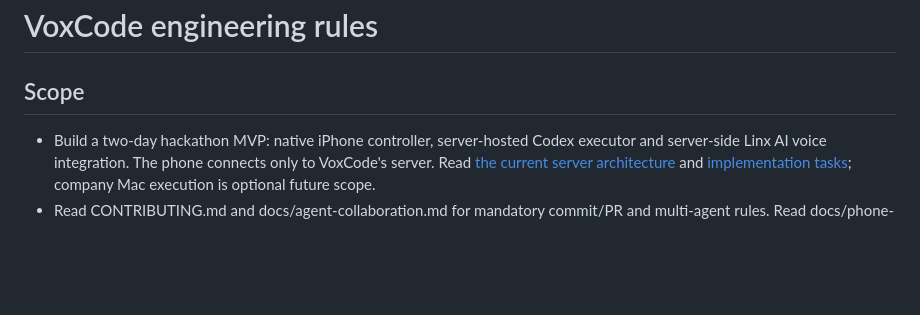
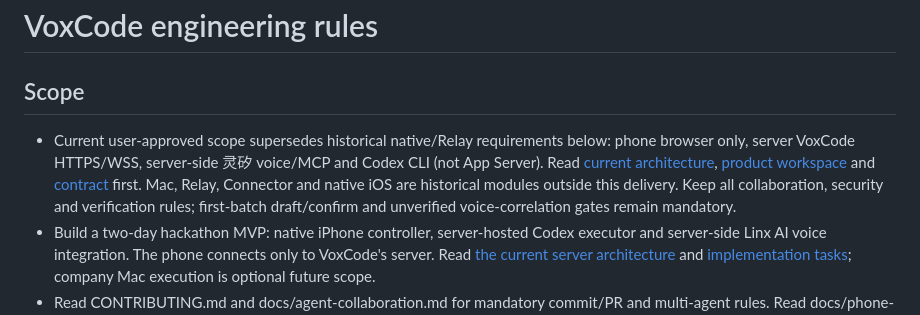
Before and after one commit to liyan-04/voxcode, a Markdown page: AGENTS.md, the part around the change. Drawn GitHub-style; blank space fills up the shorter version.

Commit message:
docs(repo): point contributors to current browser server architecture

```diff
--- a/AGENTS.md
+++ b/AGENTS.md
@@ -1,6 +1,7 @@
 # VoxCode engineering rules
 
 ## Scope
+- Current user-approved scope supersedes historical native/Relay requirements below: phone browser only, server VoxCode HTTPS/WSS, server-side 灵矽 voice/MCP and Codex CLI (not App Server). Read [current architecture](docs/architecture/current.md), [product workspace](docs/product/voice-code-workspace.md) and [contract](docs/architecture/voice-code-workspace-contract.md) first. Mac, Relay, Connector and native iOS are historical modules outside this delivery. Keep all collaboration, security and verification rules; first-batch draft/confirm and unverified voice-correlation gates remain mandatory.
 - Build a two-day hackathon MVP: native iPhone controller, server-hosted Codex executor and server-side Linx AI voice integration. The phone connects only to VoxCode's server. Read [the current server architecture](docs/architecture/server-execution.md) and [implementation tasks](docs/architecture/server-execution-plan.md); company Mac execution is optional future scope.
 - Read CONTRIBUTING.md and docs/agent-collaboration.md for mandatory commit/PR and multi-agent rules. Read docs/phone-demo-scope.zh-CN.md, docs/contract.md and docs/implementation-v1.md before implementation; docs/product-proposal.zh-CN.md and docs/plan.md are historical broader plans.
 - Record decisions, alternatives, evidence, limitations and optimization proposals in docs/. Do not record private internal reasoning or credentials.
```
Also changed, not shown: README.md (+38 -65 lines).
